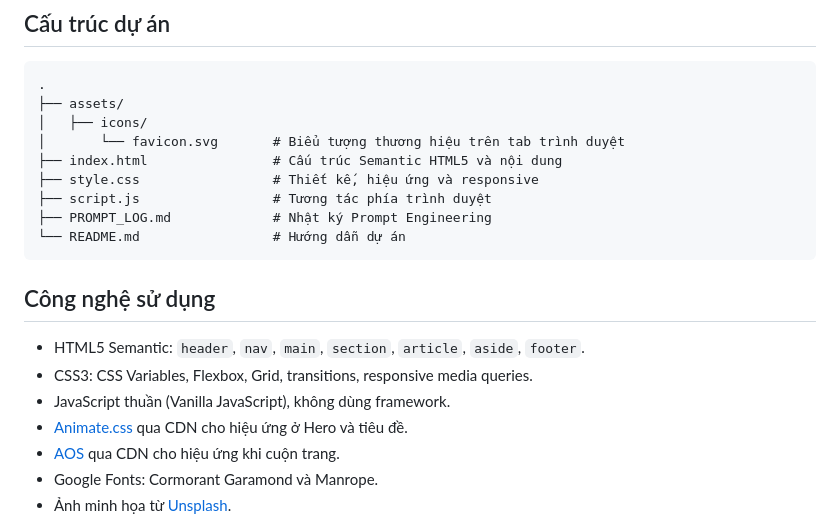
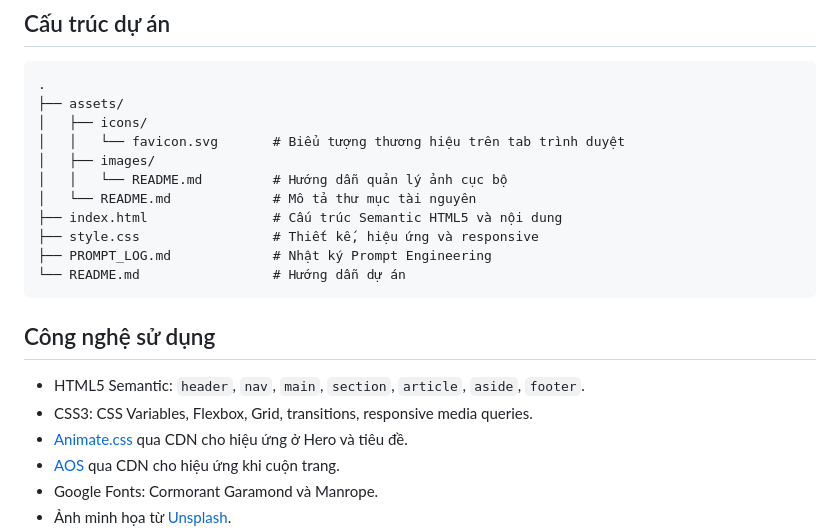
Before and after one commit to vubangtvt123/Bang_Dinh_526000149, a Markdown page: README.md, the part around the change. Rendered like a GitHub page.

````diff
--- a/README.md
+++ b/README.md
@@ -24,10 +24,12 @@ Nhấp đúp vào `index.html` để mở bằng trình duyệt. Các chức nă
 .
 ├── assets/
 │   ├── icons/
-│       └── favicon.svg       # Biểu tượng thương hiệu trên tab trình duyệt
+│   │   └── favicon.svg       # Biểu tượng thương hiệu trên tab trình duyệt
+│   ├── images/
+│   │   └── README.md         # Hướng dẫn quản lý ảnh cục bộ
+│   └── README.md             # Mô tả thư mục tài nguyên
 ├── index.html                # Cấu trúc Semantic HTML5 và nội dung
 ├── style.css                 # Thiết kế, hiệu ứng và responsive
-├── script.js                 # Tương tác phía trình duyệt
 ├── PROMPT_LOG.md             # Nhật ký Prompt Engineering
 └── README.md                 # Hướng dẫn dự án
 ```
@@ -36,7 +38,6 @@ Nhấp đúp vào `index.html` để mở bằng trình duyệt. Các chức nă
 
 - HTML5 Semantic: `header`, `nav`, `main`, `section`, `article`, `aside`, `footer`.
 - CSS3: CSS Variables, Flexbox, Grid, transitions, responsive media queries.
-- JavaScript thuần (Vanilla JavaScript), không dùng framework.
 - [Animate.css](https://animate.style/) qua CDN cho hiệu ứng ở Hero và tiêu đề.
 - [AOS](https://michalsnik.github.io/aos/) qua CDN cho hiệu ứng khi cuộn trang.
 - Google Fonts: Cormorant Garamond và Manrope.
````
Also changed, not shown: PROMPT_LOG.md (+2 -16 lines).
